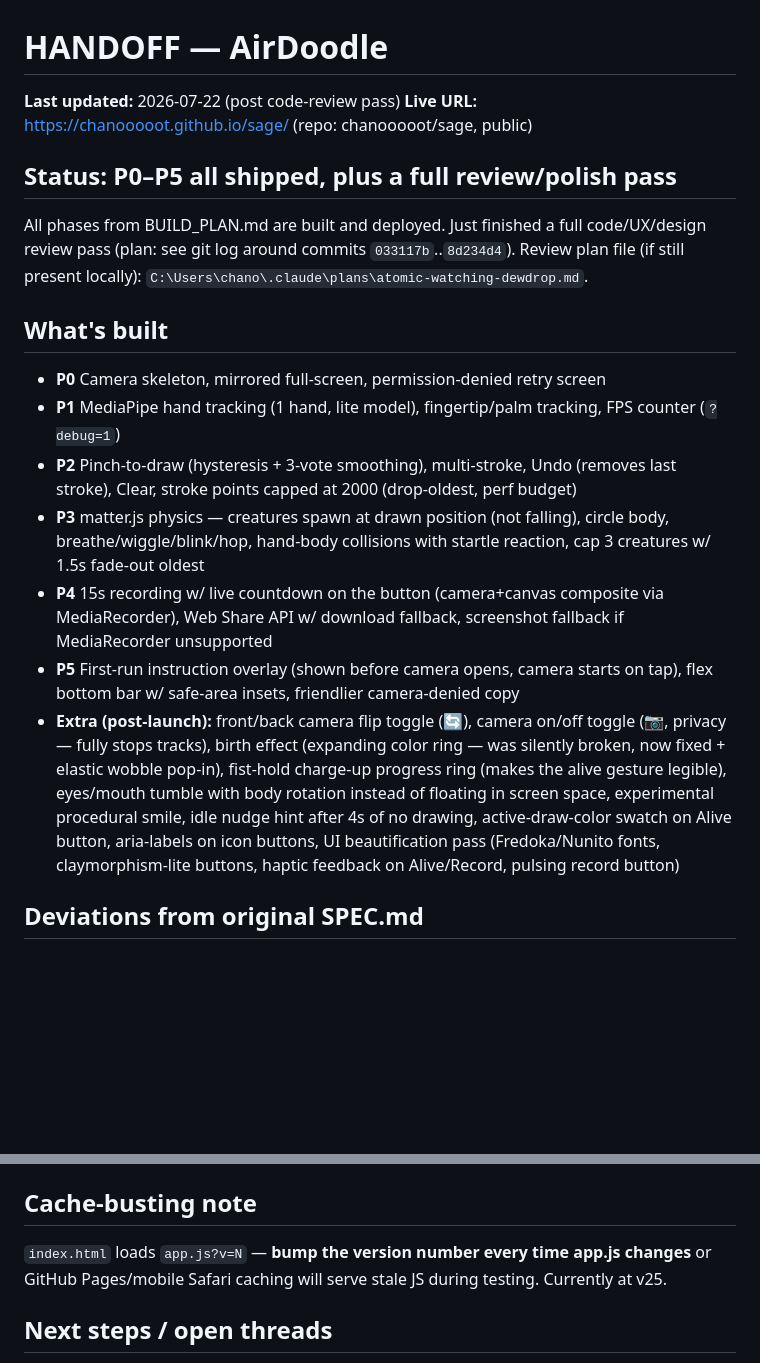
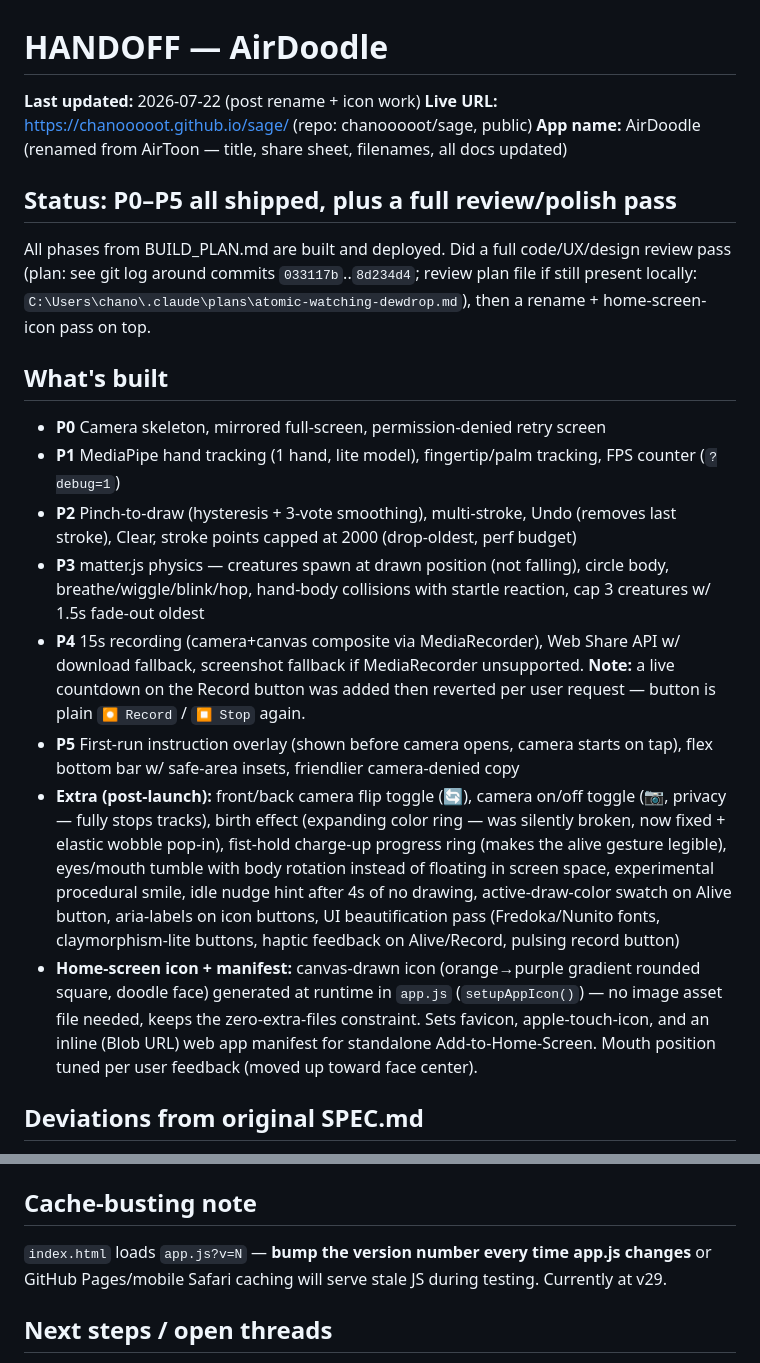
Before and after one commit to chanooooot/sage, a Markdown page: HANDOFF.md, 2 parts joined by grey strips. Rendered like a GitHub page; blank space fills up the shorter version.

Commit message:
Update HANDOFF.md: rename to AirDoodle, home-screen icon/manifest, record countdown revert, v29

```diff
--- a/HANDOFF.md
+++ b/HANDOFF.md
@@ -1,13 +1,15 @@
 # HANDOFF — AirDoodle
 
-**Last updated:** 2026-07-22 (post code-review pass)
+**Last updated:** 2026-07-22 (post rename + icon work)
 **Live URL:** https://chanooooot.github.io/sage/ (repo: chanooooot/sage, public)
+**App name:** AirDoodle (renamed from AirToon — title, share sheet, filenames, all docs updated)
 
 ## Status: P0–P5 all shipped, plus a full review/polish pass
 
-All phases from BUILD_PLAN.md are built and deployed. Just finished a full code/UX/design
-review pass (plan: see git log around commits `033117b`..`8d234d4`). Review plan file
-(if still present locally): `C:\Users\chano\.claude\plans\atomic-watching-dewdrop.md`.
+All phases from BUILD_PLAN.md are built and deployed. Did a full code/UX/design review
+pass (plan: see git log around commits `033117b`..`8d234d4`; review plan file if still
+present locally: `C:\Users\chano\.claude\plans\atomic-watching-dewdrop.md`), then a
+rename + home-screen-icon pass on top.
 
 ## What's built
 
@@ -15,9 +17,10 @@ review pass (plan: see git log around commits `033117b`..`8d234d4`). Review plan
 - **P1** MediaPipe hand tracking (1 hand, lite model), fingertip/palm tracking, FPS counter (`?debug=1`)
 - **P2** Pinch-to-draw (hysteresis + 3-vote smoothing), multi-stroke, Undo (removes last stroke), Clear, stroke points capped at 2000 (drop-oldest, perf budget)
 - **P3** matter.js physics — creatures spawn at drawn position (not falling), circle body, breathe/wiggle/blink/hop, hand-body collisions with startle reaction, cap 3 creatures w/ 1.5s fade-out oldest
-- **P4** 15s recording w/ live countdown on the button (camera+canvas composite via MediaRecorder), Web Share API w/ download fallback, screenshot fallback if MediaRecorder unsupported
+- **P4** 15s recording (camera+canvas composite via MediaRecorder), Web Share API w/ download fallback, screenshot fallback if MediaRecorder unsupported. **Note:** a live countdown on the Record button was added then reverted per user request — button is plain `⏺ Record` / `⏹ Stop` again.
 - **P5** First-run instruction overlay (shown before camera opens, camera starts on tap), flex bottom bar w/ safe-area insets, friendlier camera-denied copy
 - **Extra (post-launch):** front/back camera flip toggle (🔄), camera on/off toggle (📷, privacy — fully stops tracks), birth effect (expanding color ring — was silently broken, now fixed + elastic wobble pop-in), fist-hold charge-up progress ring (makes the alive gesture legible), eyes/mouth tumble with body rotation instead of floating in screen space, experimental procedural smile, idle nudge hint after 4s of no drawing, active-draw-color swatch on Alive button, aria-labels on icon buttons, UI beautification pass (Fredoka/Nunito fonts, claymorphism-lite buttons, haptic feedback on Alive/Record, pulsing record button)
+- **Home-screen icon + manifest:** canvas-drawn icon (orange→purple gradient rounded square, doodle face) generated at runtime in `app.js` (`setupAppIcon()`) — no image asset file needed, keeps the zero-extra-files constraint. Sets favicon, apple-touch-icon, and an inline (Blob URL) web app manifest for standalone Add-to-Home-Screen. Mouth position tuned per user feedback (moved up toward face center).
 
 ## Deviations from original SPEC.md
 
@@ -32,7 +35,7 @@ review pass (plan: see git log around commits `033117b`..`8d234d4`). Review plan
 
 ## Cache-busting note
 
-`index.html` loads `app.js?v=N` — **bump the version number every time app.js changes** or GitHub Pages/mobile Safari caching will serve stale JS during testing. Currently at v25.
+`index.html` loads `app.js?v=N` — **bump the version number every time app.js changes** or GitHub Pages/mobile Safari caching will serve stale JS during testing. Currently at v29.
 
 ## Next steps / open threads
 
```
